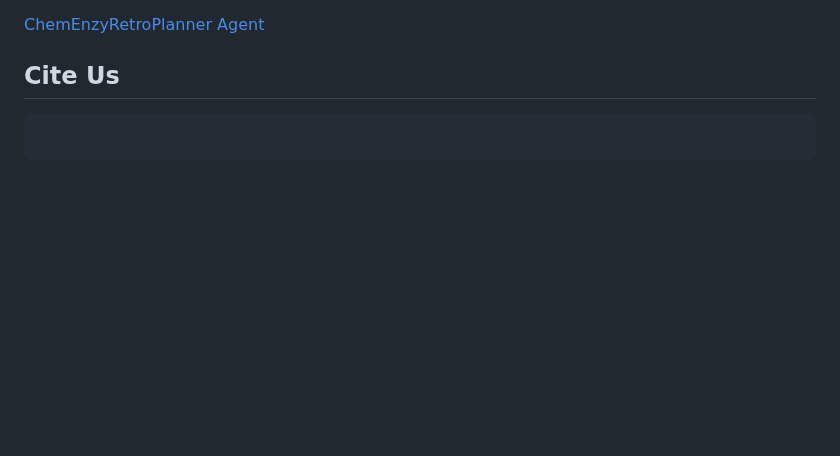
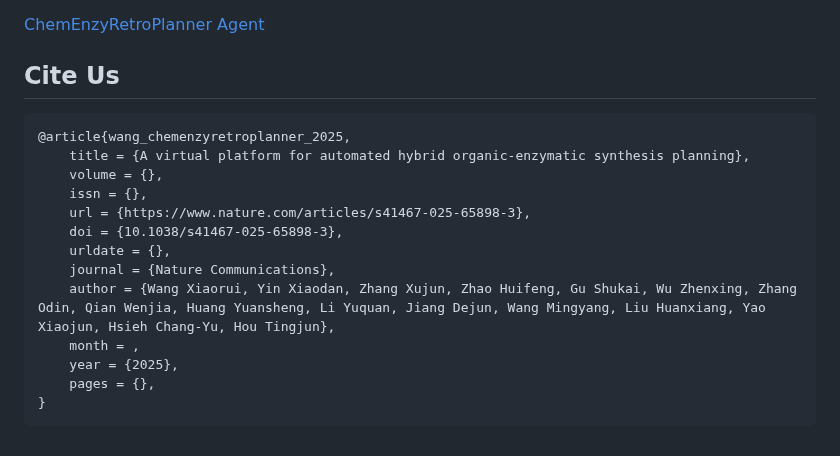
Before and after one commit to wangxr0526/ChemEnzyRetroPlanner, a Markdown page: README.md, the part around the change. Rendered like a GitHub page; blank space fills up the shorter version.

Commit message:
update paper

````diff
--- a/README.md
+++ b/README.md
@@ -109,6 +109,18 @@ streamlit run app.py
 [ChemEnzyRetroPlanner Agent](https://github.com/wangxr0526/ChemEnzyRetroPlanner_agent.git)
 ## Cite Us
 
+```bibtex
+@article{wang_chemenzyretroplanner_2025,
+	title = {A virtual platform for automated hybrid organic-enzymatic synthesis planning},
+	volume = {},
+	issn = {},
+	url = {https://www.nature.com/articles/s41467-025-65898-3},
+	doi = {10.1038/s41467-025-65898-3},
+	urldate = {},
+	journal = {Nature Communications},
+	author = {Wang Xiaorui, Yin Xiaodan, Zhang Xujun, Zhao Huifeng, Gu Shukai, Wu Zhenxing, Zhang Odin, Qian Wenjia, Huang Yuansheng, Li Yuquan, Jiang Dejun, Wang Mingyang, Liu Huanxiang, Yao Xiaojun, Hsieh Chang-Yu, Hou Tingjun},
+	month = ,
+	year = {2025},
+	pages = {},
+}
 ```
-
-```
````
